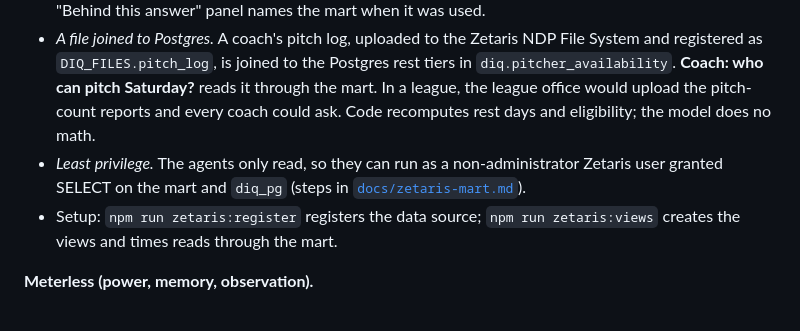
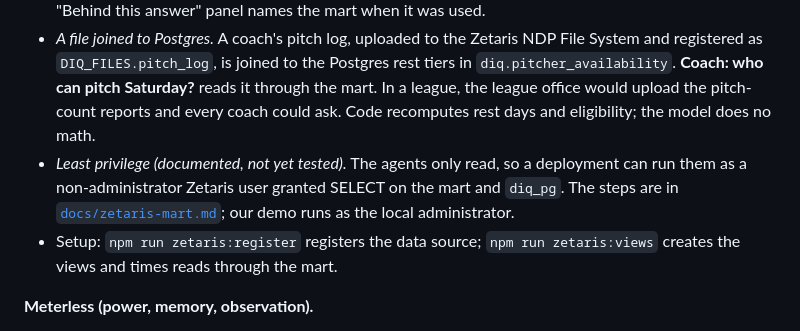
Before and after one commit to seanrugg/diamondagentiq, a Markdown page: README.md, the part around the change. Rendered like a GitHub page.

Commit message:
docs: mark the read-only Zetaris agent user as documented, not tested
Co-Authored-By: Claude Opus 5.5 <noreply@anthropic.com>
Claude-Session: https://claude.ai/code/session_01DwpZ1dodpQJemTHdXZwnhx

```diff
--- a/README.md
+++ b/README.md
@@ -193,7 +193,7 @@ Youth baseball and softball are played in many languages, and a parent at the fe
 - *Federated source.* Every rule, house rule, pitch-rest tier, coaching lesson, situation, story, tip and drill lives in Postgres, registered in Zetaris as the `diq_pg` data source and read only through Zetaris REST (`src/adapters/zetaris.ts`): login-token auth with refresh, one statement per call, and a read-only allowlisted SQL tool for agents (`src/adapters/dataTools.ts`). RulesAgent writes its own SQL against Zetaris; the other agents' lookups are code-issued queries.
 - *Schemastore views and a Virtual Data Mart.* The `diq` container holds views that join each knowledge table to its sources (`cited_rules`, `situation_playbook`, `lesson_library`, `coaching_tips`, `pitcher_availability`). They're published together as the **`diamondagentiq_knowledge`** data mart. With `ZETARIS_KNOWLEDGE_MART` set, citations, lessons, situations and tips are read from the mart, held to its views by the same read-only SQL guard. On any mart error the app falls back to `diq_pg`, and the "Behind this answer" panel names the mart when it was used.
 - *A file joined to Postgres.* A coach's pitch log, uploaded to the Zetaris NDP File System and registered as `DIQ_FILES.pitch_log`, is joined to the Postgres rest tiers in `diq.pitcher_availability`. **Coach: who can pitch Saturday?** reads it through the mart. In a league, the league office would upload the pitch-count reports and every coach could ask. Code recomputes rest days and eligibility; the model does no math.
-- *Least privilege.* The agents only read, so they can run as a non-administrator Zetaris user granted SELECT on the mart and `diq_pg` (steps in [`docs/zetaris-mart.md`](docs/zetaris-mart.md)).
+- *Least privilege (documented, not yet tested).* The agents only read, so a deployment can run them as a non-administrator Zetaris user granted SELECT on the mart and `diq_pg`. The steps are in [`docs/zetaris-mart.md`](docs/zetaris-mart.md); our demo runs as the local administrator.
 - Setup: `npm run zetaris:register` registers the data source; `npm run zetaris:views` creates the views and times reads through the mart.
 
 **Meterless (power, memory, observation).**
```
Also changed, not shown: docs/zetaris-mart.md (+2 -0 lines).
